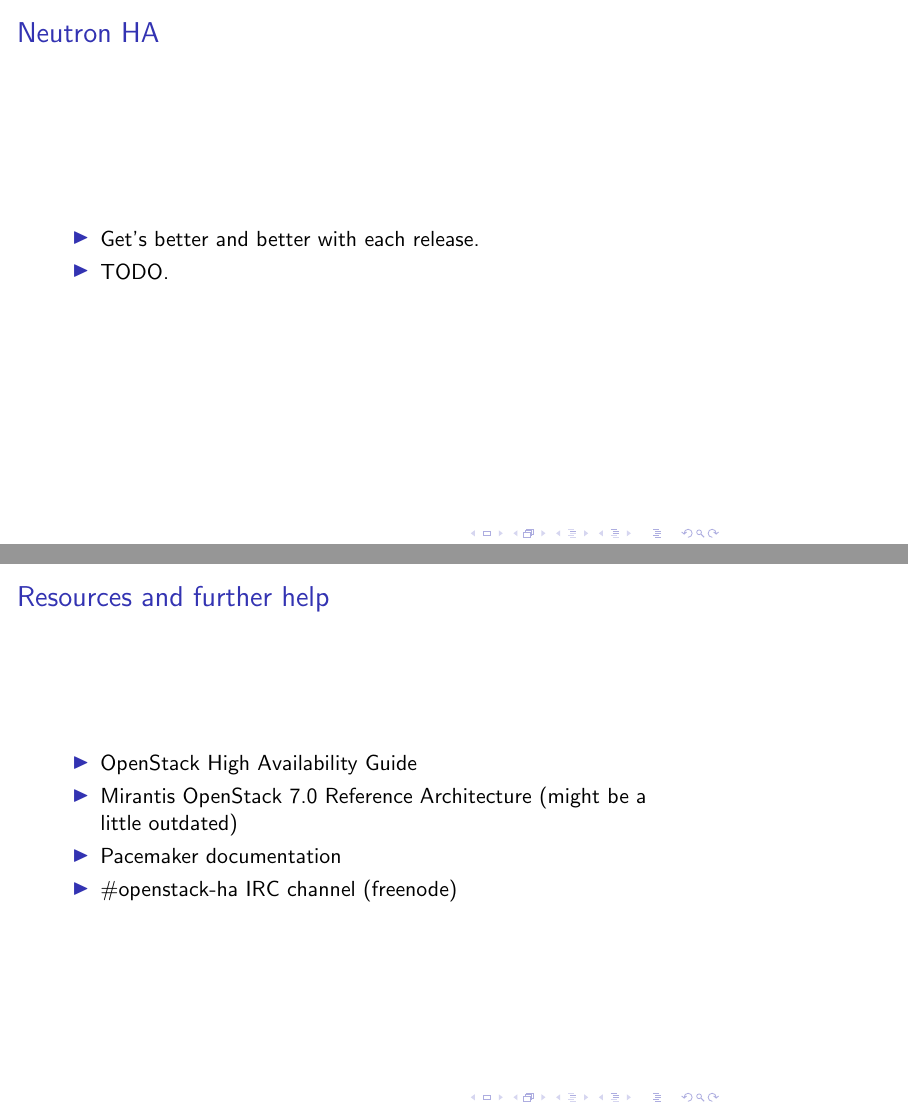
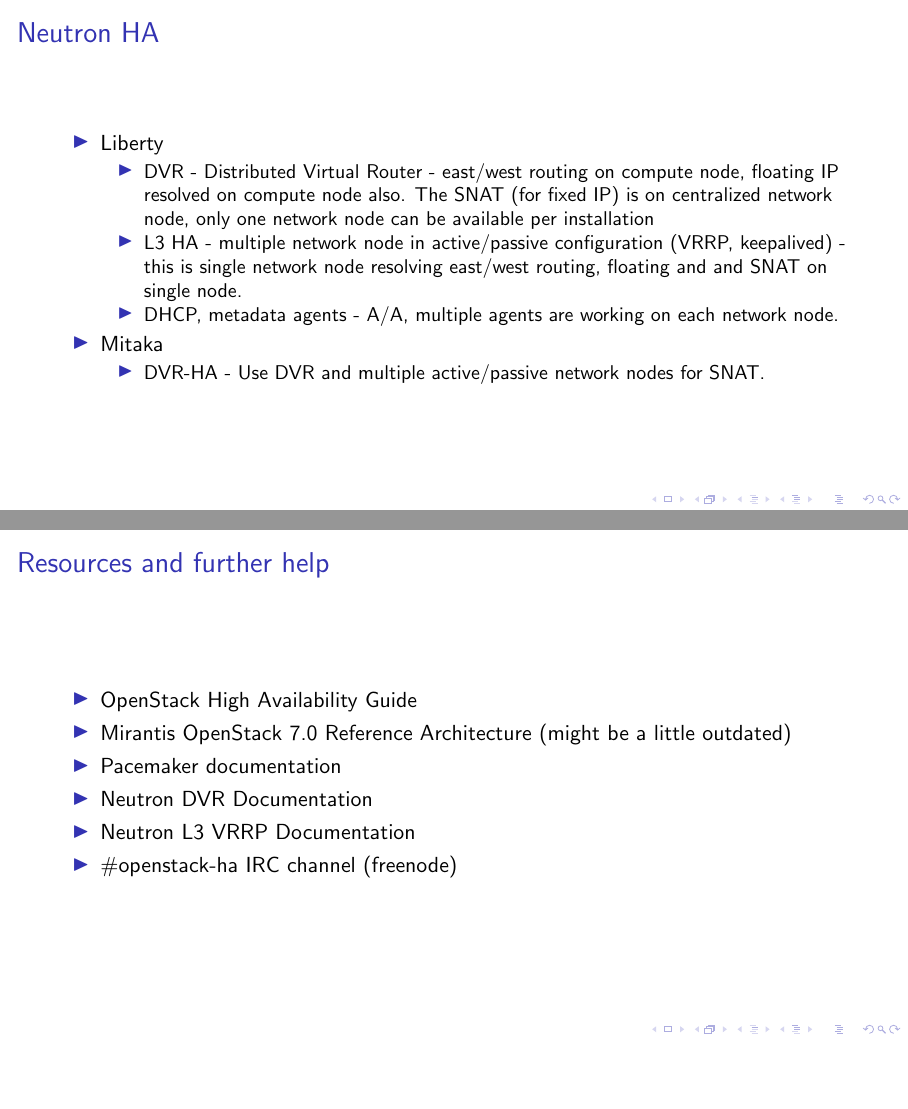
Before and after one commit to dulek/openstack-meetup-wroclaw-ha, LaTeX slides (presentation.tex): pages 33 and 34 of 36, joined at a grey line, the shorter picture padded with empty space. Compiled offline with pdfLaTeX.

Commit message:
Added Neutron HA slide

```diff
--- a/presentation.tex
+++ b/presentation.tex
@@ -1,4 +1,4 @@
-\documentclass[aspectratio=43]{beamer}
+\documentclass[aspectratio=169]{beamer}
 
 \usepackage[font={scriptsize}]{caption}
 \usepackage{graphicx}
@@ -226,8 +226,16 @@
 \begin{frame}
     \frametitle{Neutron HA}
     \begin{itemize}
-        \item Get's better and better with each release.
-        \item TODO.
+        \item Liberty
+        \begin{itemize}
+	        \item DVR - Distributed Virtual Router - east/west routing on compute node, floating IP resolved on compute node also. The SNAT (for fixed IP) is on centralized network node, only one network node can be available per installation
+	        \item L3 HA - multiple network node in active/passive configuration (VRRP, keepalived) - this is single network node resolving east/west routing, floating and and SNAT on single node.
+	        \item DHCP, metadata agents - A/A, multiple agents are working on each network node.
+	    \end{itemize}
+        \item Mitaka
+        \begin{itemize}
+            \item DVR-HA - Use DVR and multiple active/passive network nodes for SNAT.
+        \end{itemize}
     \end{itemize}
 \end{frame}
 
@@ -237,6 +245,8 @@
         \item \href{http://docs.openstack.org/ha-guide/}{OpenStack High Availability Guide}
         \item \href{https://docs.mirantis.com/openstack/fuel/fuel-7.0/reference-architecture.html}{Mirantis OpenStack 7.0 Reference Architecture} (might be a little outdated)
         \item \href{http://clusterlabs.org/}{Pacemaker documentation}
+        \item \href{http://docs.openstack.org/mitaka/networking-guide/scenario-dvr-ovs.html}{Neutron DVR Documentation}
+        \item \href{http://docs.openstack.org/mitaka/networking-guide/scenario-l3ha-ovs.html}{Neutron L3 VRRP Documentation}
         \item \href{irc://chat.freenode.net/openstack-ha}{\#openstack-ha IRC channel (freenode)}
     \end{itemize}
 \end{frame}
```
Also changed, not shown: builds/presentation169.pdf, builds/presentation43.pdf, presentation.tex (2 more changed lines).
